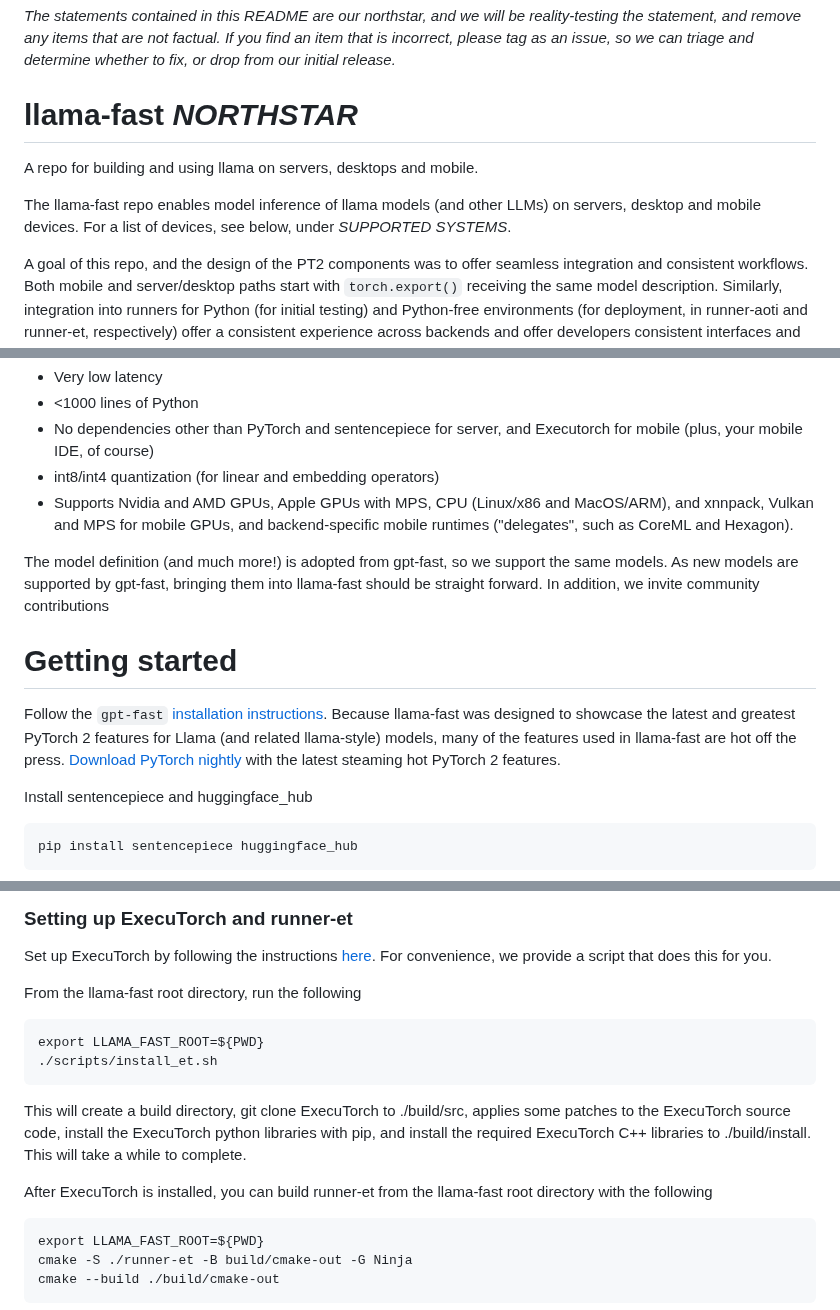
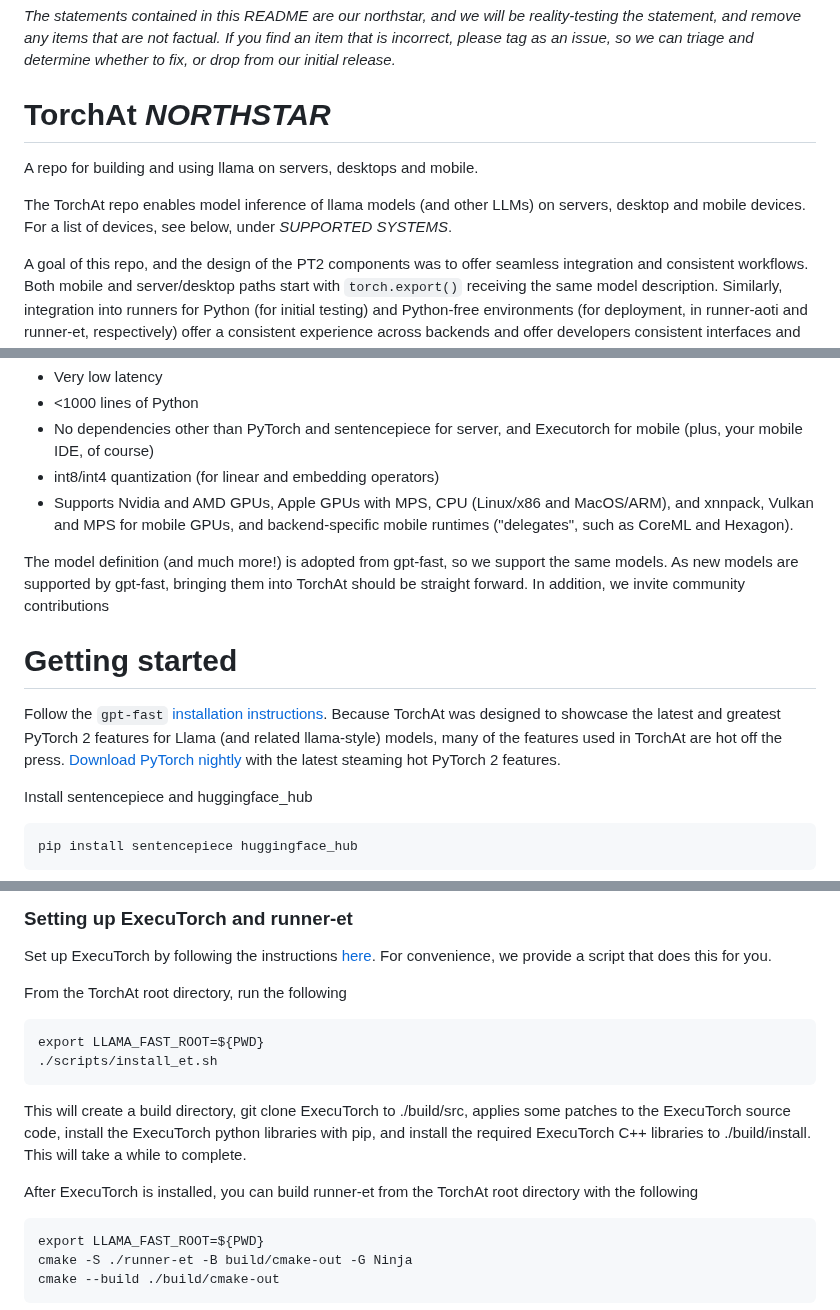
Before and after one commit to pytorch/torchchat, a Markdown page: README.md, 3 parts joined by grey strips. GitHub-like rendering.

Commit message:
repo name change

````diff
--- a/README.md
+++ b/README.md
@@ -4,10 +4,10 @@
 items that are not factual.  If you find an item that is incorrect, please tag as an issue, so we can triage and determine whether to fix,
 or drop from our initial release.*
 
-# llama-fast *NORTHSTAR*
+# TorchAt *NORTHSTAR*
 A repo for building and using llama on servers, desktops and mobile.
 
-The llama-fast repo enables model inference of llama models (and other LLMs) on servers, desktop and mobile devices.
+The TorchAt repo enables model inference of llama models (and other LLMs) on servers, desktop and mobile devices.
 For a list of devices, see below, under *SUPPORTED SYSTEMS*.
 
 A goal of this repo, and the design of the PT2 components was to offer seamless integration and consistent workflows.
@@ -29,12 +29,12 @@ Featuring:
   and backend-specific mobile runtimes ("delegates", such as CoreML and Hexagon).
 
 The model definition (and much more!) is adopted from gpt-fast, so we support the same models.  As new models are supported by gpt-fast,
-bringing them into llama-fast should be straight forward.  In addition, we invite community contributions
+bringing them into TorchAt should be straight forward.  In addition, we invite community contributions
 
 # Getting started
 
 Follow the `gpt-fast` [installation instructions](https://github.com/pytorch-labs/gpt-fast?tab=readme-ov-file#installation).
-Because llama-fast was designed to showcase the latest and greatest PyTorch 2 features for Llama (and related llama-style) models, many of the features used in llama-fast are hot off the press. [Download PyTorch nightly](https://pytorch.org/get-started/locally/) with the latest steaming hot PyTorch 2 features.
+Because TorchAt was designed to showcase the latest and greatest PyTorch 2 features for Llama (and related llama-style) models, many of the features used in TorchAt are hot off the press. [Download PyTorch nightly](https://pytorch.org/get-started/locally/) with the latest steaming hot PyTorch 2 features.
 
 
 Install sentencepiece and huggingface_hub
@@ -552,7 +552,7 @@ List dependencies for these backends
 Set up ExecuTorch by following the instructions [here](https://pytorch.org/executorch/stable/getting-started-setup.html#setting-up-executorch).
 For convenience, we provide a script that does this for you.
 
-From the llama-fast root directory, run the following
+From the TorchAt root directory, run the following
 ```
 export LLAMA_FAST_ROOT=${PWD}
 ./scripts/install_et.sh
@@ -560,7 +560,7 @@ export LLAMA_FAST_ROOT=${PWD}
 
 This will create a build directory, git clone ExecuTorch to ./build/src, applies some patches to the ExecuTorch source code, install the ExecuTorch python libraries with pip, and install the required ExecuTorch C++ libraries to ./build/install.  This will take a while to complete.
 
-After ExecuTorch is installed, you can build runner-et from the llama-fast root directory with the following
+After ExecuTorch is installed, you can build runner-et from the TorchAt root directory with the following
 
 ```
 export LLAMA_FAST_ROOT=${PWD}
````
Also changed, not shown: other parts of README.md (+8 -8 lines).
